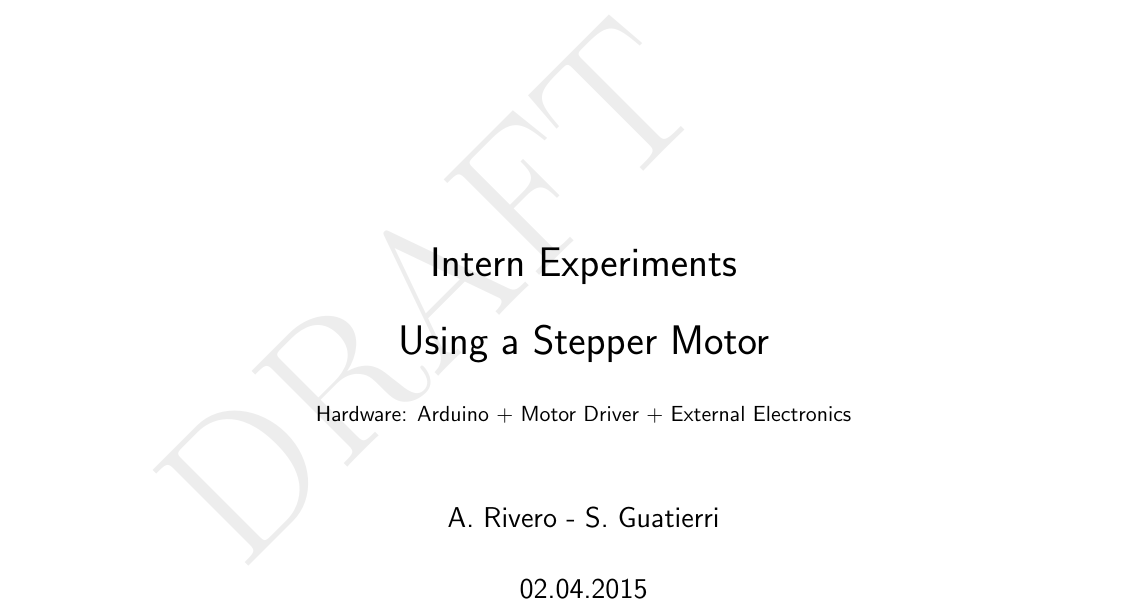
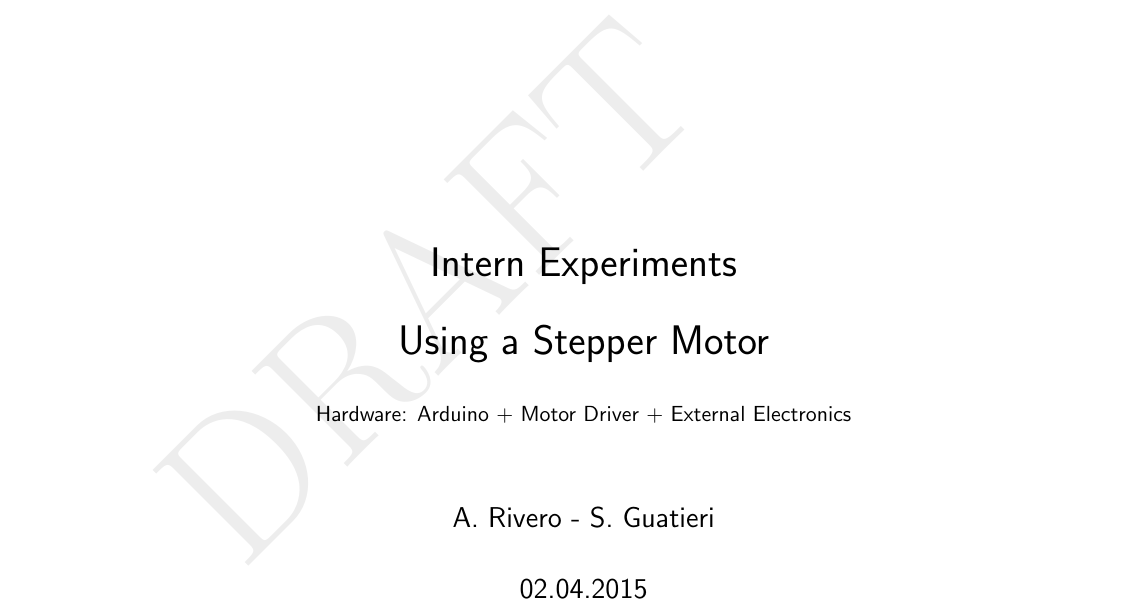
Before and after one commit to ArmandoRivero/InternTasks, a LaTeX document (Intern_Stepper.tex, which reads 0_Title.tex): part of page 1 of 6, cut so that both start at the same text. Compiled offline with pdfLaTeX.

Commit message:
modified name

```diff
--- a/0_Title.tex
+++ b/0_Title.tex
@@ -55,7 +55,7 @@
 
 \date{02.04.2015}
 
-\author{A. Rivero - S. Guatierri}
+\author{A. Rivero - S. Guatieri}
 \title{%
 Intern Experiments
 \\[5mm]
```
